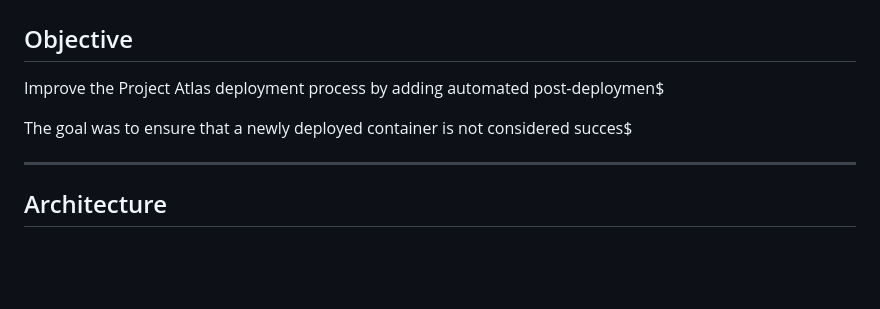
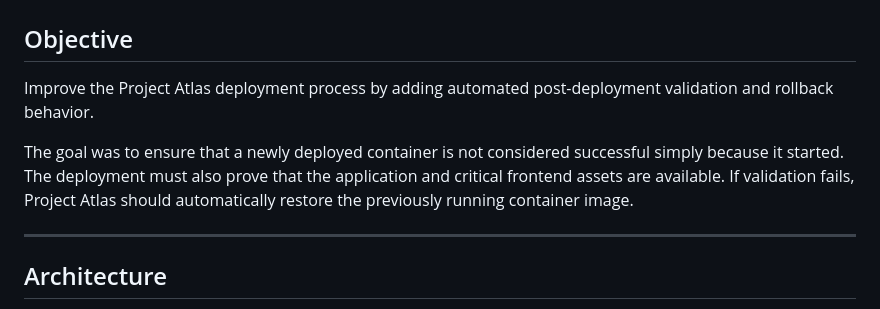
Before and after one commit to fmallari/project-atlas, a Markdown page: docs/playbook/Ticket-033-automated-deployment-rollback.md, the part around the change. Rendered like a GitHub page; blank space fills up the shorter version.

Commit message:
Enhance clarity in deployment rollback documentation
Clarify the objective and goal of the automated deployment process.

```diff
--- a/docs/playbook/Ticket-033-automated-deployment-rollback.md
+++ b/docs/playbook/Ticket-033-automated-deployment-rollback.md
@@ -2,9 +2,9 @@
 
 ## Objective
 
-Improve the Project Atlas deployment process by adding automated post-deploymen$
+Improve the Project Atlas deployment process by adding automated post-deployment validation and rollback behavior.
 
-The goal was to ensure that a newly deployed container is not considered succes$
+The goal was to ensure that a newly deployed container is not considered successful simply because it started. The deployment must also prove that the application and critical frontend assets are available. If validation fails, Project Atlas should automatically restore the previously running container image.
 
 ---
 
```
